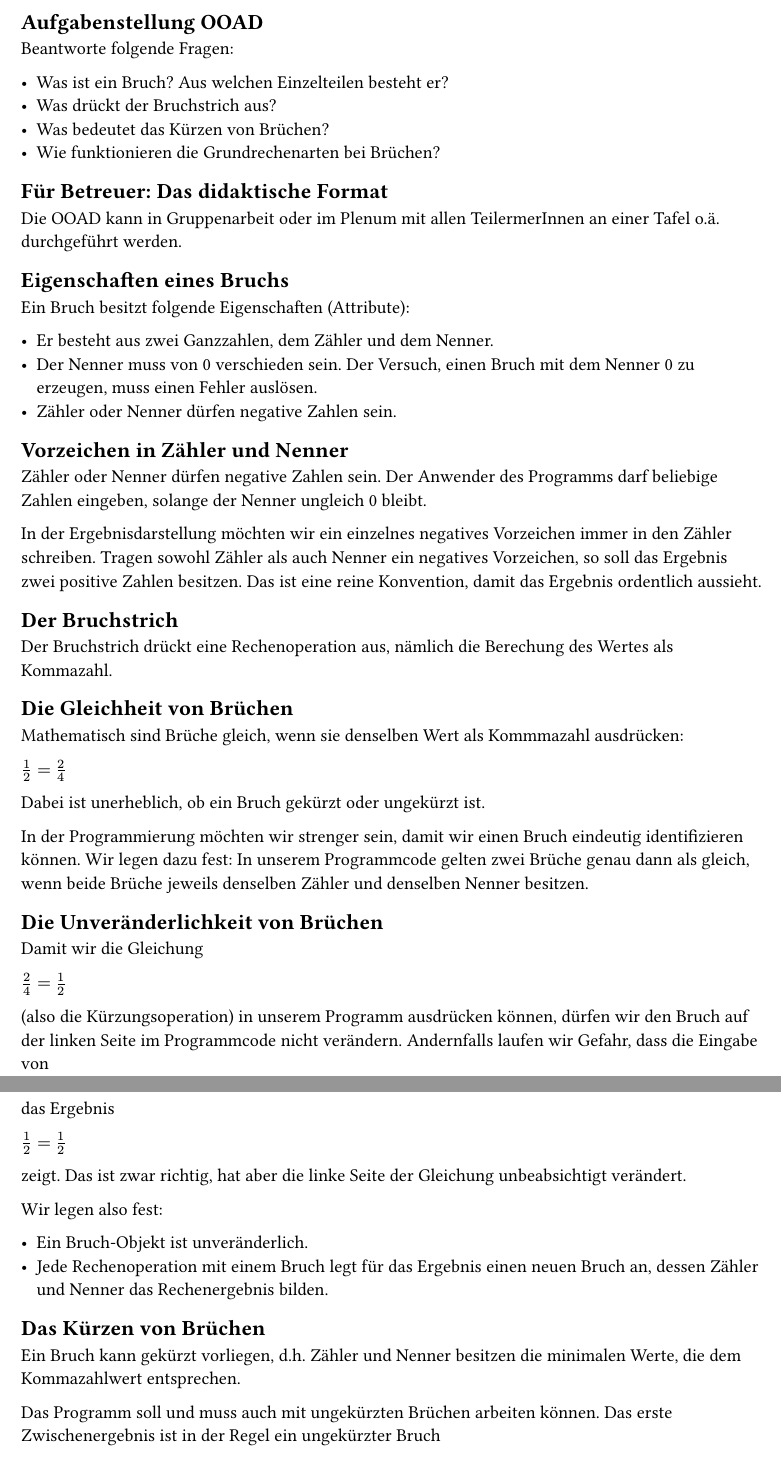
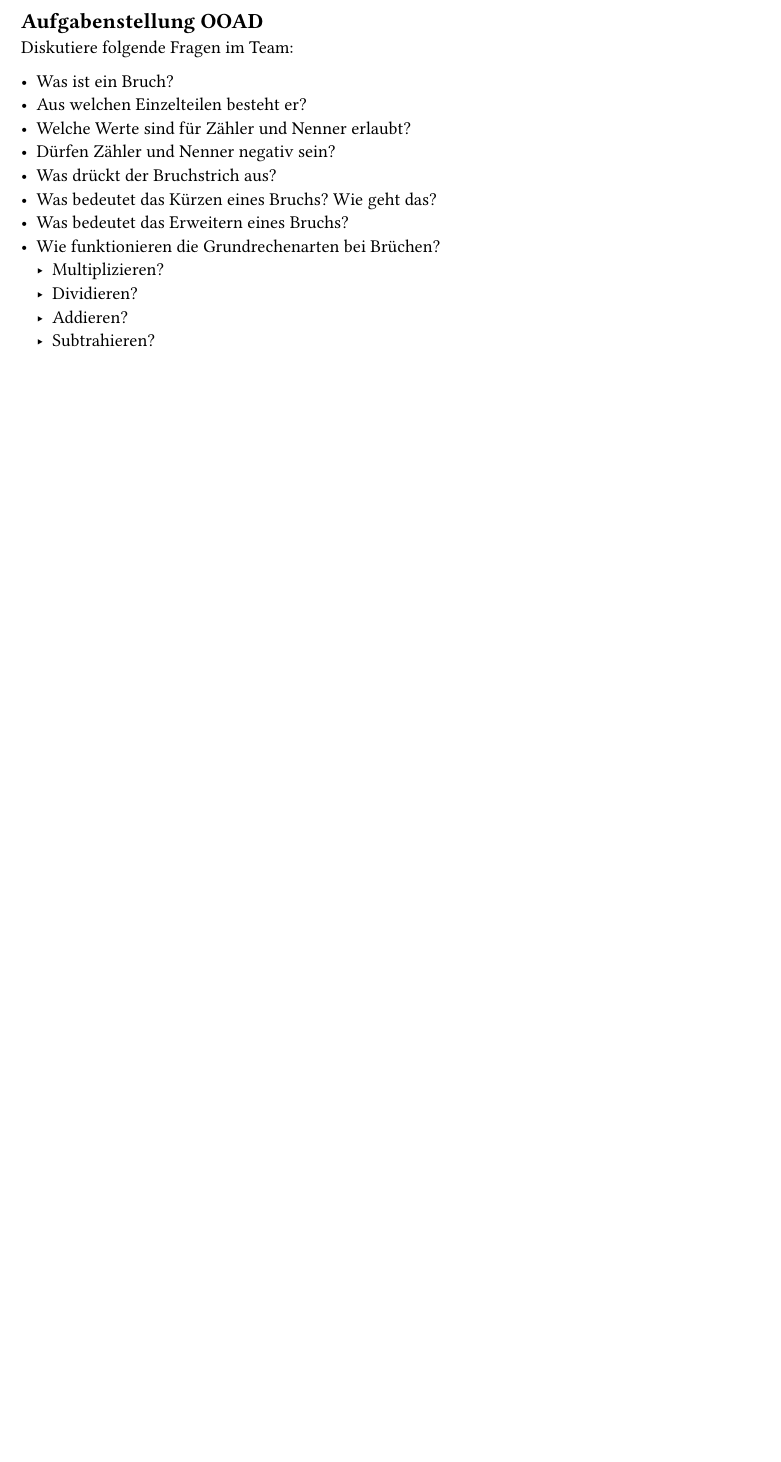
Before and after one commit to Tartakower/Bruchrechnen_NiceGUI, a Typst document (doc/Anleitung/anleitung_ooad.typ): two parts of pages 1 and 2 of 2 before the commit and part of the page after it, the two joined at a grey line, cut so that both start at the same text, the shorter picture padded with empty space. Compiled offline with Typst 0.15.

Commit message:
Klasse Bruch

```diff
--- a/doc/Anleitung/anleitung_ooad.typ
+++ b/doc/Anleitung/anleitung_ooad.typ
@@ -2,68 +2,17 @@
 
 == Aufgabenstellung OOAD
 
-Beantworte folgende Fragen:
+Diskutiere folgende Fragen im Team:
 
-- Was ist ein Bruch? Aus welchen Einzelteilen besteht er?
+- Was ist ein Bruch?
+- Aus welchen Einzelteilen besteht er?
+- Welche Werte sind für Zähler und Nenner erlaubt?
+- Dürfen Zähler und Nenner negativ sein?
 - Was drückt der Bruchstrich aus?
-- Was bedeutet das Kürzen von Brüchen?
+- Was bedeutet das Kürzen eines Bruchs? Wie geht das?
+- Was bedeutet das Erweitern eines Bruchs?
 - Wie funktionieren die Grundrechenarten bei Brüchen?
-
-== Für Betreuer: Das didaktische Format
-
-Die OOAD kann in Gruppenarbeit oder im Plenum mit allen TeilermerInnen an einer Tafel o.ä. durchgeführt werden.
-
-== Eigenschaften eines Bruchs
-
-Ein Bruch besitzt folgende Eigenschaften (Attribute):
-
-- Er besteht aus zwei Ganzzahlen, dem Zähler und dem Nenner.
-- Der Nenner muss von 0 verschieden sein. Der Versuch, einen Bruch mit dem Nenner 0 zu erzeugen, muss einen Fehler auslösen.
-- Zähler oder Nenner dürfen negative Zahlen sein.
-
-== Vorzeichen in Zähler und Nenner
-
-Zähler oder Nenner dürfen negative Zahlen sein. Der Anwender des Programms darf beliebige Zahlen eingeben, solange der Nenner ungleich 0 bleibt.
-
-In der Ergebnisdarstellung möchten wir ein einzelnes negatives Vorzeichen immer in den Zähler schreiben. Tragen sowohl Zähler als auch Nenner ein negatives Vorzeichen, so soll das Ergebnis zwei positive Zahlen besitzen. Das ist eine reine Konvention, damit das Ergebnis ordentlich aussieht.
-
-== Der Bruchstrich
-
-Der Bruchstrich drückt eine Rechenoperation aus, nämlich die Berechung des Wertes als Kommazahl.
-
-== Die Gleichheit von Brüchen
-
-Mathematisch sind Brüche gleich, wenn sie denselben Wert als Kommmazahl ausdrücken:
-
-$frac(1,2) = frac(2,4)$
-
-Dabei ist unerheblich, ob ein Bruch gekürzt oder ungekürzt ist.
-
-In der Programmierung möchten wir strenger sein, damit wir einen Bruch eindeutig identifizieren können. Wir legen dazu fest: In unserem Programmcode gelten zwei Brüche genau dann als gleich, wenn beide Brüche jeweils denselben Zähler und denselben Nenner besitzen.
-
-== Die Unveränderlichkeit von Brüchen
-
-Damit wir die Gleichung
-
-$frac(2,4) = frac(1,2)$
-
-(also die Kürzungsoperation) in unserem Programm ausdrücken können, dürfen wir den Bruch auf der linken Seite im Programmcode nicht verändern. Andernfalls laufen wir Gefahr, dass die Eingabe von
-
-$frac(2,4) =$
-
-das Ergebnis
-
-$frac(1,2) = frac(1,2)$
-
-zeigt. Das ist zwar richtig, hat aber die linke Seite der Gleichung unbeabsichtigt verändert.
-
-Wir legen also fest:
-
-- Ein Bruch-Objekt ist unveränderlich.
-- Jede Rechenoperation mit einem Bruch legt für das Ergebnis einen neuen Bruch an, dessen Zähler und Nenner das Rechenergebnis bilden.
-
-== Das Kürzen von Brüchen
-
-Ein Bruch kann gekürzt vorliegen, d.h. Zähler und Nenner besitzen die minimalen Werte, die dem Kommazahlwert entsprechen.
-
-Das Programm soll und muss auch mit ungekürzten Brüchen arbeiten können. Das erste Zwischenergebnis ist in der Regel ein ungekürzter Bruch
+  - Multiplizieren?
+  - Dividieren?
+  - Addieren?
+  - Subtrahieren?
```
Also changed, not shown: doc/Anleitung/anleitung_klasse_bruch.typ (added, +35 -0 lines), doc/Anleitung/bruchrechnen_anleitung.typ (+2 -1 lines), doc/Anleitung/loesung_ooad.typ (+12 -0 lines), doc/Anleitung/anleitung_ooad.typ (6 more changed lines), 2 other files.
